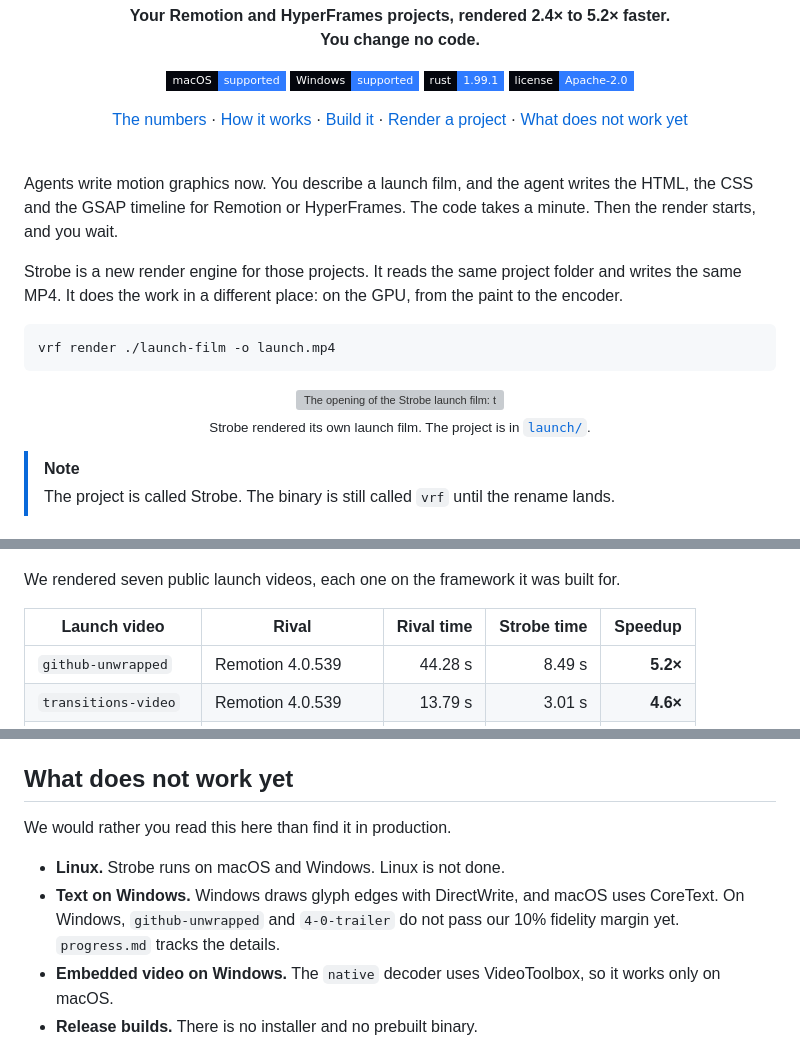
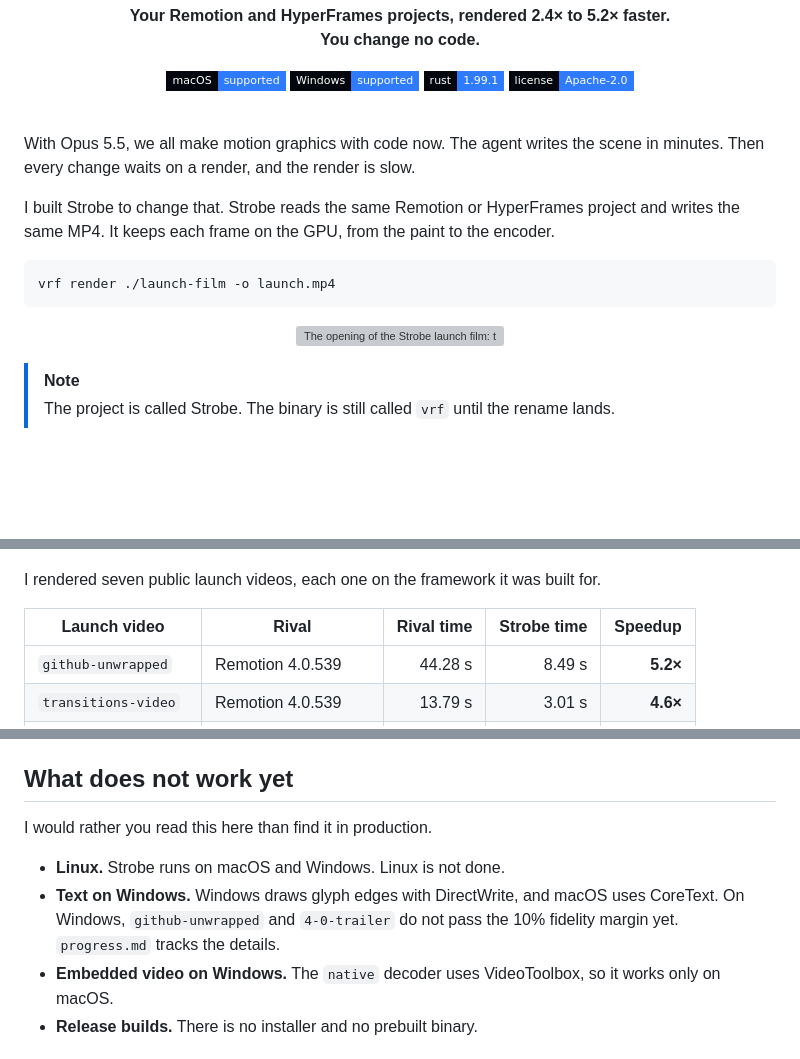
Before and after one commit to hridaya423/strobe, a Markdown page: README.md, 3 parts joined by grey strips. Rendered like a GitHub page; badges without logos; blank space fills up the shorter version; grey boxes are pictures that could not be loaded.

````diff
--- a/README.md
+++ b/README.md
@@ -13,19 +13,11 @@
   <img src="https://img.shields.io/badge/license-Apache--2.0-2F7BFF?style=flat-square&labelColor=04060D" alt="License: Apache 2.0">
 </p>
 
-<p align="center">
-  <a href="#the-numbers">The numbers</a> ·
-  <a href="#the-frame-never-leaves-the-gpu">How it works</a> ·
-  <a href="#build-it">Build it</a> ·
-  <a href="#render-a-project">Render a project</a> ·
-  <a href="#what-does-not-work-yet">What does not work yet</a>
-</p>
-
 <br>
 
-Agents write motion graphics now. You describe a launch film, and the agent writes the HTML, the CSS and the GSAP timeline for Remotion or HyperFrames. The code takes a minute. Then the render starts, and you wait.
+With Opus 5.5, we all make motion graphics with code now. The agent writes the scene in minutes. Then every change waits on a render, and the render is slow.
 
-Strobe is a new render engine for those projects. It reads the same project folder and writes the same MP4. It does the work in a different place: on the GPU, from the paint to the encoder.
+I built Strobe to change that. Strobe reads the same Remotion or HyperFrames project and writes the same MP4. It keeps each frame on the GPU, from the paint to the encoder.
 
 ```sh
 vrf render ./launch-film -o launch.mp4
@@ -33,8 +25,6 @@ vrf render ./launch-film -o launch.mp4
 
 <p align="center">
   <img src="assets/readme/film.gif" alt="The opening of the Strobe launch film: the word forever, the strobe wordmark and 5.2× faster than Remotion" width="100%">
-  <br>
-  <sub>Strobe rendered its own launch film. The project is in <a href="launch/"><code>launch/</code></a>.</sub>
 </p>
 
 > [!NOTE]
@@ -49,7 +39,7 @@ vrf render ./launch-film -o launch.mp4
   </picture>
 </p>
 
-We rendered seven public launch videos, each one on the framework it was built for.
+I rendered seven public launch videos, each one on the framework it was built for.
 
 | Launch video | Rival | Rival time | Strobe time | Speedup |
 |---|---|---:|---:|---:|
@@ -171,10 +164,10 @@ Projects that use WebGL render on SwiftShader, and they need a daemon of their o
 
 ## What does not work yet
 
-We would rather you read this here than find it in production.
+I would rather you read this here than find it in production.
 
 - **Linux.** Strobe runs on macOS and Windows. Linux is not done.
-- **Text on Windows.** Windows draws glyph edges with DirectWrite, and macOS uses CoreText. On Windows, `github-unwrapped` and `4-0-trailer` do not pass our 10% fidelity margin yet. `progress.md` tracks the details.
+- **Text on Windows.** Windows draws glyph edges with DirectWrite, and macOS uses CoreText. On Windows, `github-unwrapped` and `4-0-trailer` do not pass the 10% fidelity margin yet. `progress.md` tracks the details.
 - **Embedded video on Windows.** The `native` decoder uses VideoToolbox, so it works only on macOS.
 - **Release builds.** There is no installer and no prebuilt binary.
 
````
Also changed, not shown: other parts of README.md (+5 -2 lines), assets/readme/architecture-dark.png (added), assets/readme/architecture-light.png (added), assets/readme/architecture.png (deleted), 1 other file.
